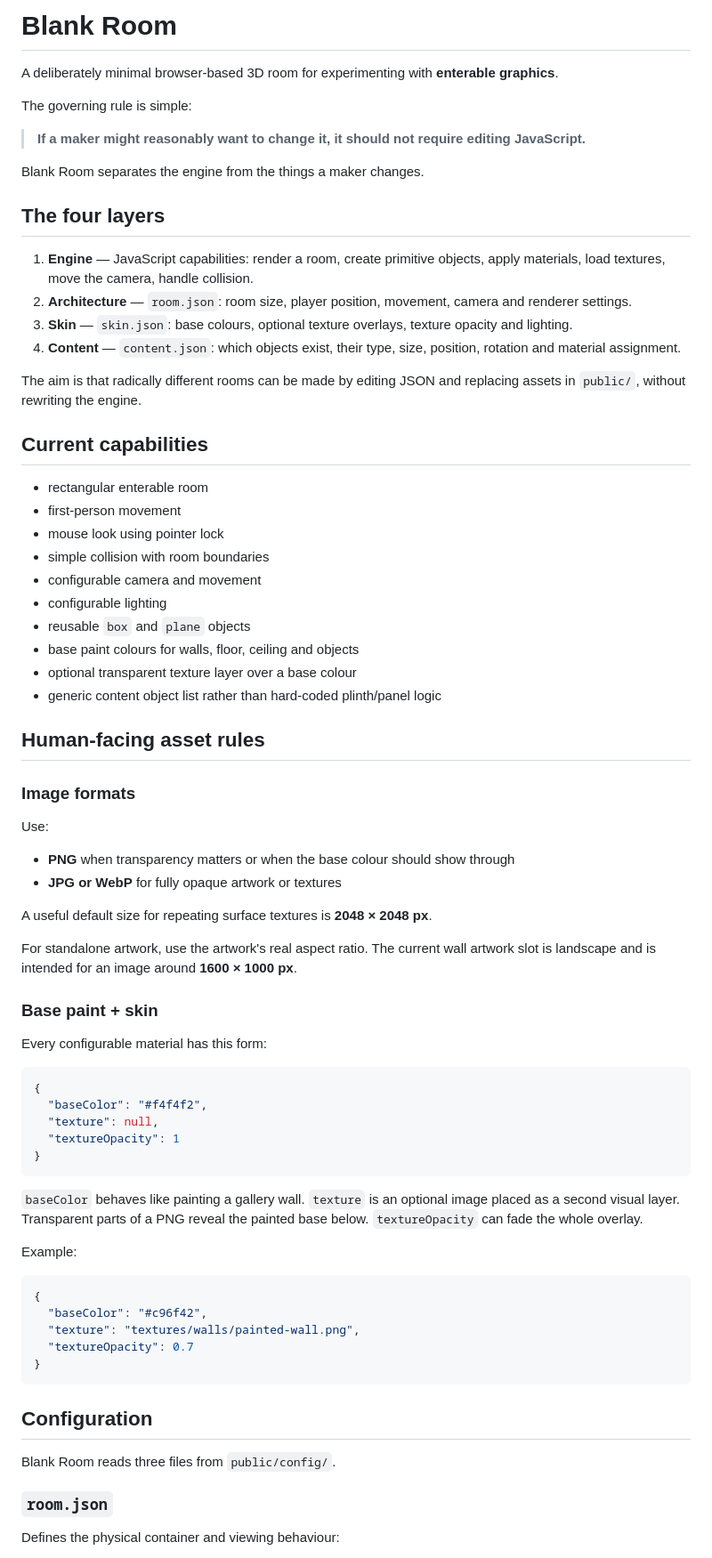
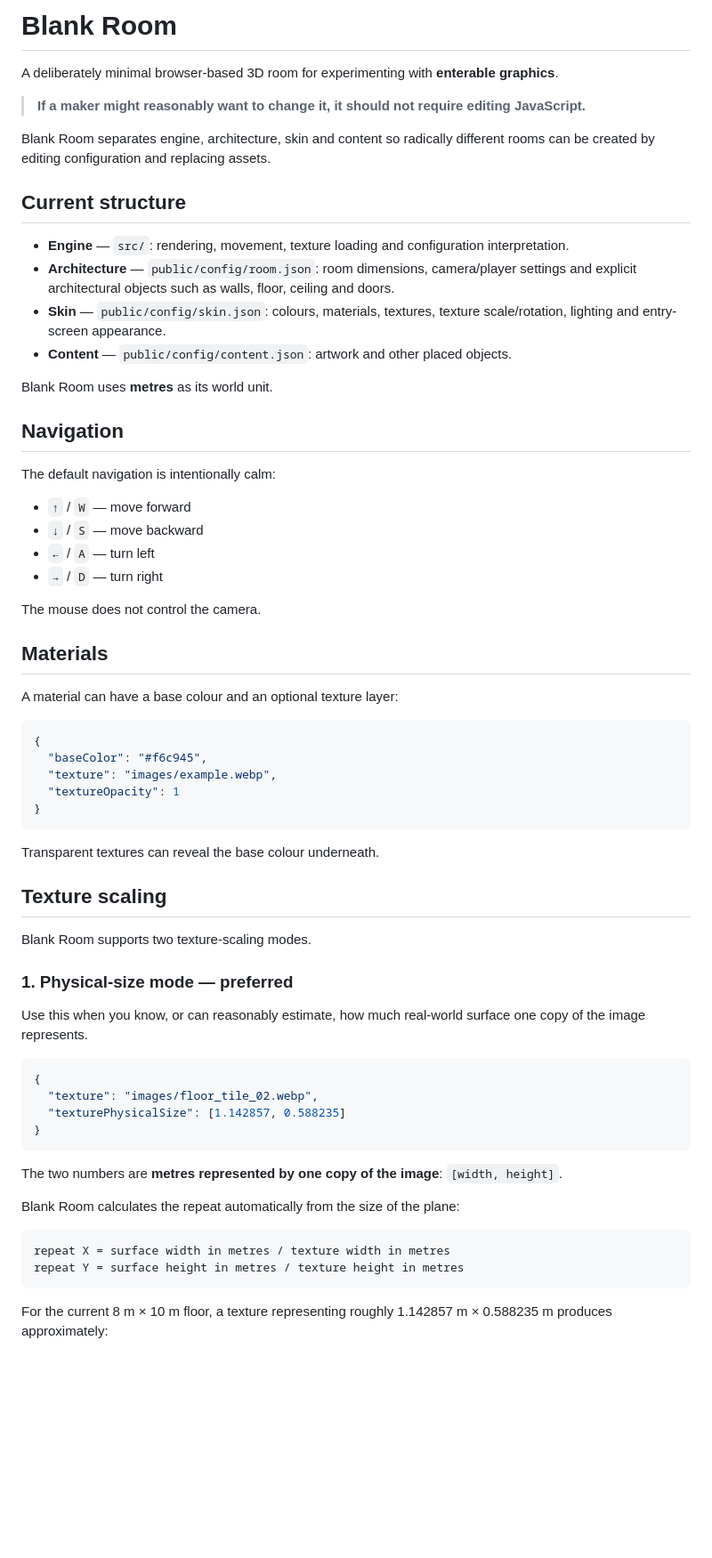
Before and after one commit to AppleVioletRobot/blank-room, a Markdown page: README.md, the part around one of its changes. Shown at 89% size. Rendered like a GitHub page; blank space fills up the shorter version.

Commit message:
Document physical texture scaling

````diff
--- a/README.md
+++ b/README.md
@@ -2,76 +2,67 @@
 
 A deliberately minimal browser-based 3D room for experimenting with **enterable graphics**.
 
-The governing rule is simple:
-
 > **If a maker might reasonably want to change it, it should not require editing JavaScript.**
 
-Blank Room separates the engine from the things a maker changes.
+Blank Room separates engine, architecture, skin and content so radically different rooms can be created by editing configuration and replacing assets.
 
-## The four layers
+## Current structure
 
-1. **Engine** — JavaScript capabilities: render a room, create primitive objects, apply materials, load textures, move the camera, handle collision.
-2. **Architecture** — `room.json`: room size, player position, movement, camera and renderer settings.
-3. **Skin** — `skin.json`: base colours, optional texture overlays, texture opacity and lighting.
-4. **Content** — `content.json`: which objects exist, their type, size, position, rotation and material assignment.
+- **Engine** — `src/`: rendering, movement, texture loading and configuration interpretation.
+- **Architecture** — `public/config/room.json`: room dimensions, camera/player settings and explicit architectural objects such as walls, floor, ceiling and doors.
+- **Skin** — `public/config/skin.json`: colours, materials, textures, texture scale/rotation, lighting and entry-screen appearance.
+- **Content** — `public/config/content.json`: artwork and other placed objects.
 
-The aim is that radically different rooms can be made by editing JSON and replacing assets in `public/`, without rewriting the engine.
+Blank Room uses **metres** as its world unit.
 
-## Current capabilities
+## Navigation
 
-- rectangular enterable room
-- first-person movement
-- mouse look using pointer lock
-- simple collision with room boundaries
-- configurable camera and movement
-- configurable lighting
-- reusable `box` and `plane` objects
-- base paint colours for walls, floor, ceiling and objects
-- optional transparent texture layer over a base colour
-- generic content object list rather than hard-coded plinth/panel logic
+The default navigation is intentionally calm:
 
-## Human-facing asset rules
+- `↑` / `W` — move forward
+- `↓` / `S` — move backward
+- `←` / `A` — turn left
+- `→` / `D` — turn right
 
-### Image formats
+The mouse does not control the camera.
 
-Use:
+## Materials
 
-- **PNG** when transparency matters or when the base colour should show through
-- **JPG or WebP** for fully opaque artwork or textures
-
-A useful default size for repeating surface textures is **2048 × 2048 px**.
-
-For standalone artwork, use the artwork's real aspect ratio. The current wall artwork slot is landscape and is intended for an image around **1600 × 1000 px**.
-
-### Base paint + skin
-
-Every configurable material has this form:
+A material can have a base colour and an optional texture layer:
 
 ```json
 {
-  "baseColor": "#f4f4f2",
-  "texture": null,
+  "baseColor": "#f6c945",
+  "texture": "images/example.webp",
   "textureOpacity": 1
 }
 ```
 
-`baseColor` behaves like painting a gallery wall. `texture` is an optional image placed as a second visual layer. Transparent parts of a PNG reveal the painted base below. `textureOpacity` can fade the whole overlay.
+Transparent textures can reveal the base colour underneath.
 
-Example:
+## Texture scaling
+
+Blank Room supports two texture-scaling modes.
+
+### 1. Physical-size mode — preferred
+
+Use this when you know, or can reasonably estimate, how much real-world surface one copy of the image represents.
 
 ```json
 {
-  "baseColor": "#c96f42",
-  "texture": "textures/walls/painted-wall.png",
-  "textureOpacity": 0.7
+  "texture": "images/floor_tile_02.webp",
+  "texturePhysicalSize": [1.142857, 0.588235]
 }
 ```
 
-## Configuration
+The two numbers are **metres represented by one copy of the image**: `[width, height]`.
 
-Blank Room reads three files from `public/config/`.
+Blank Room calculates the repeat automatically from the size of the plane:
 
-### `room.json`
+```text
+repeat X = surface width in metres / texture width in metres
+repeat Y = surface height in metres / texture height in metres
+```
 
-Defines the physical container and viewing behaviour:
+For the current 8 m × 10 m floor, a texture representing roughly 1.142857 m × 0.588235 m produces approximately:
 
````
Also changed, not shown: other parts of README.md (+48 -88 lines).
